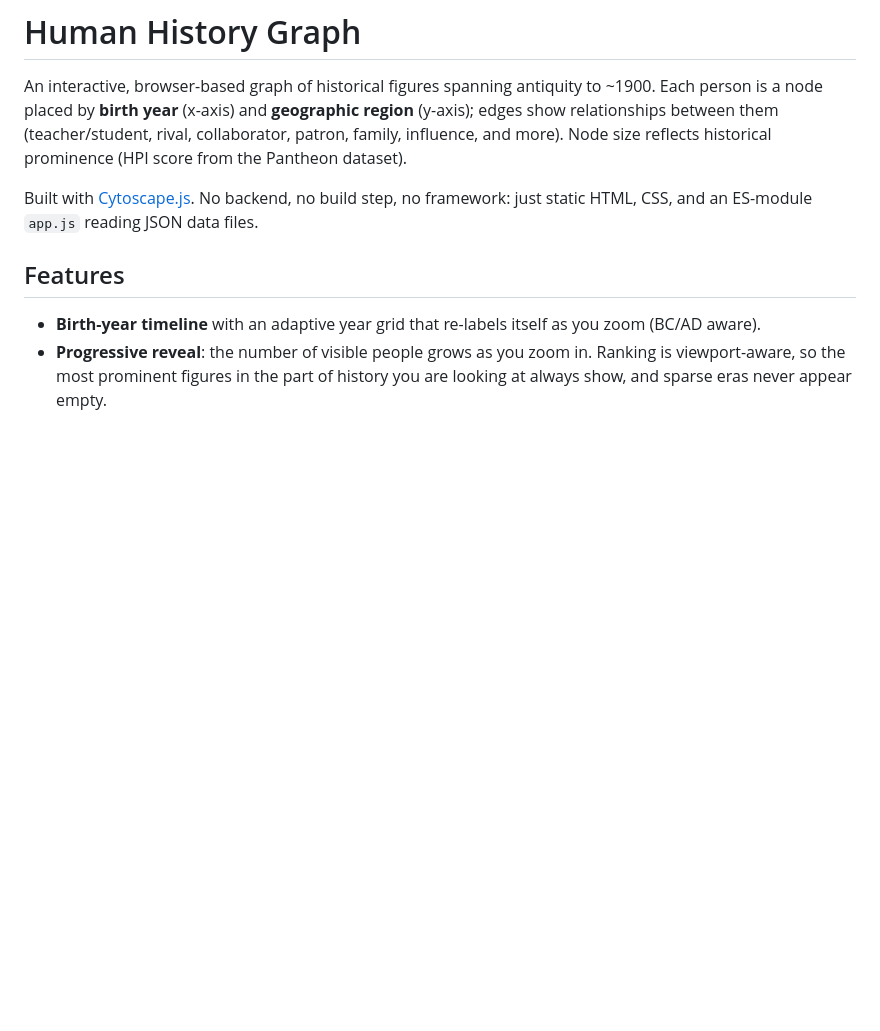
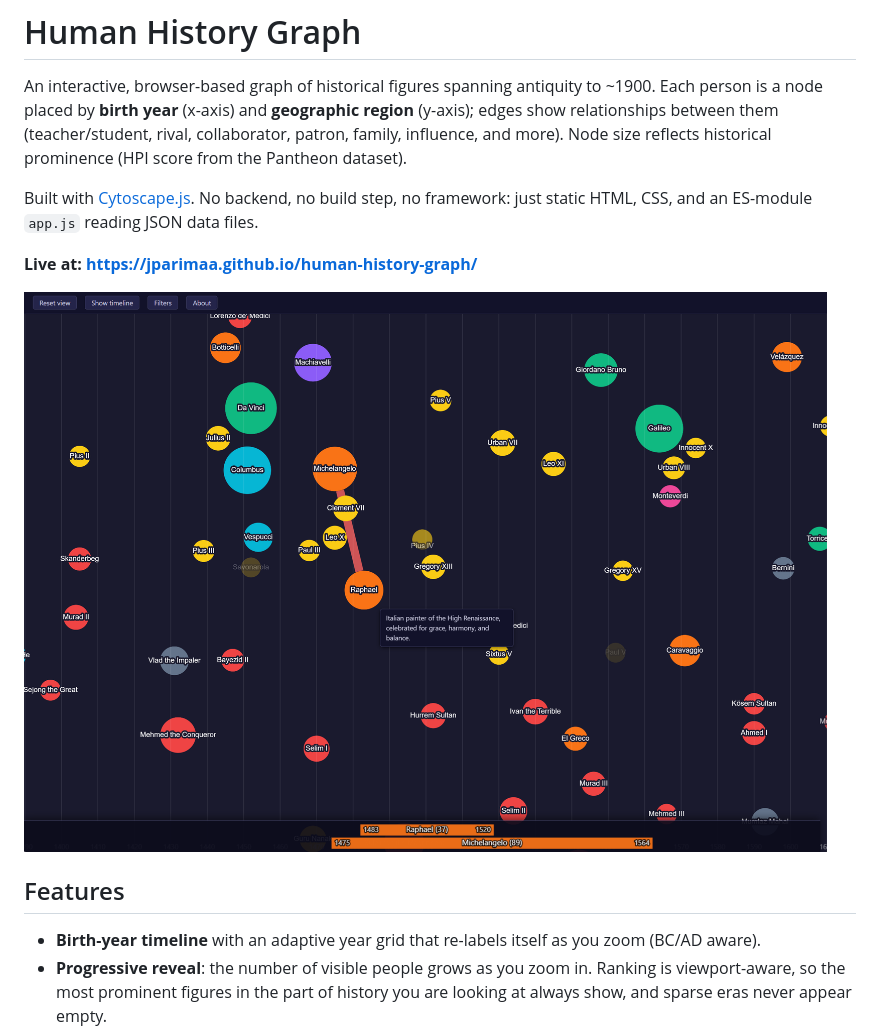
Before and after one commit to jparimaa/human-history-graph, a Markdown page: README.md, the part around the change. Drawn GitHub-style; pictures changed too: readme.png (added); blank space fills up the shorter version.

Commit message:
Add live link and screenshot to README

```diff
--- a/README.md
+++ b/README.md
@@ -3,6 +3,10 @@
 An interactive, browser-based graph of historical figures spanning antiquity to ~1900. Each person is a node placed by **birth year** (x-axis) and **geographic region** (y-axis); edges show relationships between them (teacher/student, rival, collaborator, patron, family, influence, and more). Node size reflects historical prominence (HPI score from the Pantheon dataset).
 
 Built with [Cytoscape.js](https://js.cytoscape.org/). No backend, no build step, no framework: just static HTML, CSS, and an ES-module `app.js` reading JSON data files.
+
+**Live at: https://jparimaa.github.io/human-history-graph/**
+
+![Human History Graph](readme.png)
 
 ## Features
 
```
